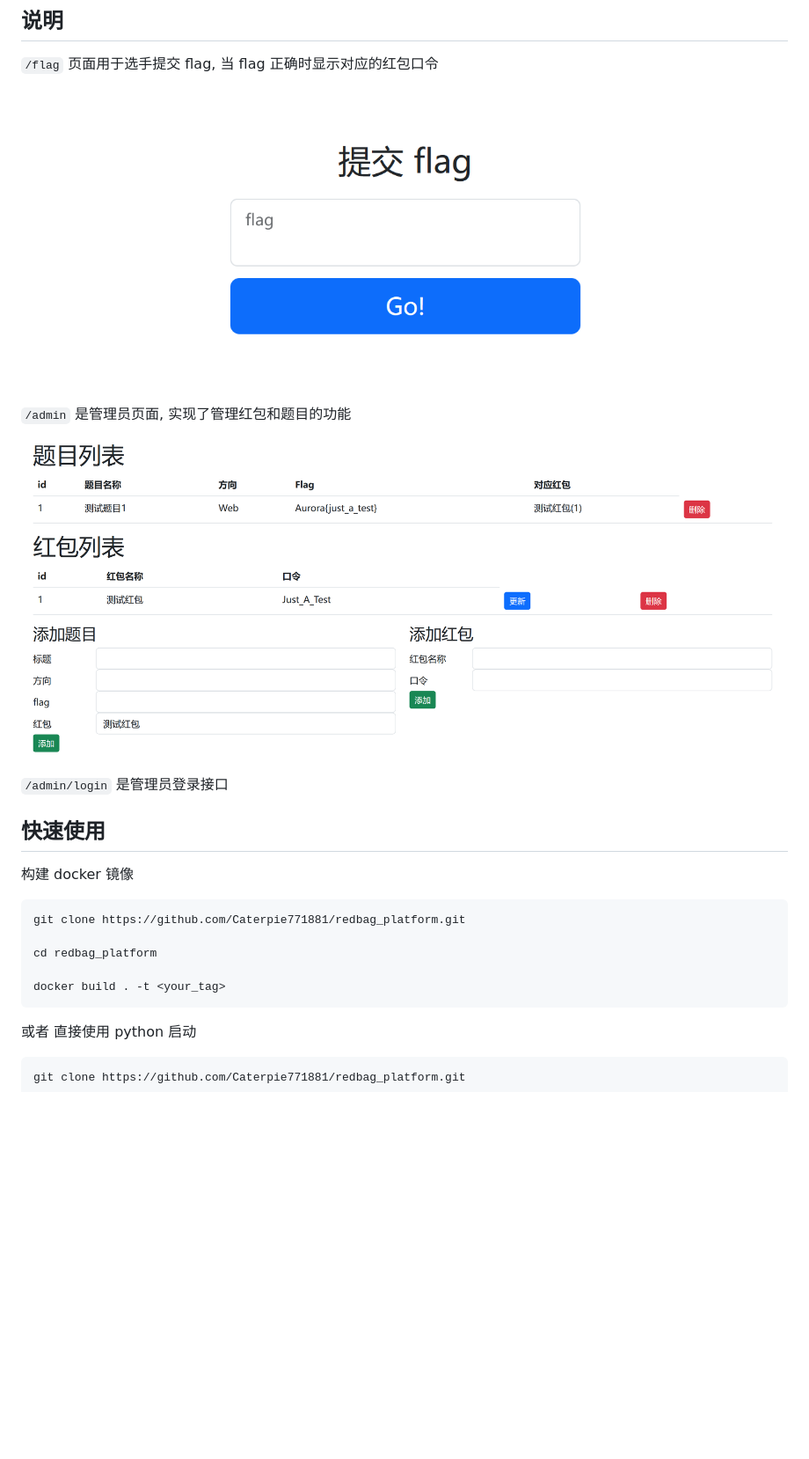
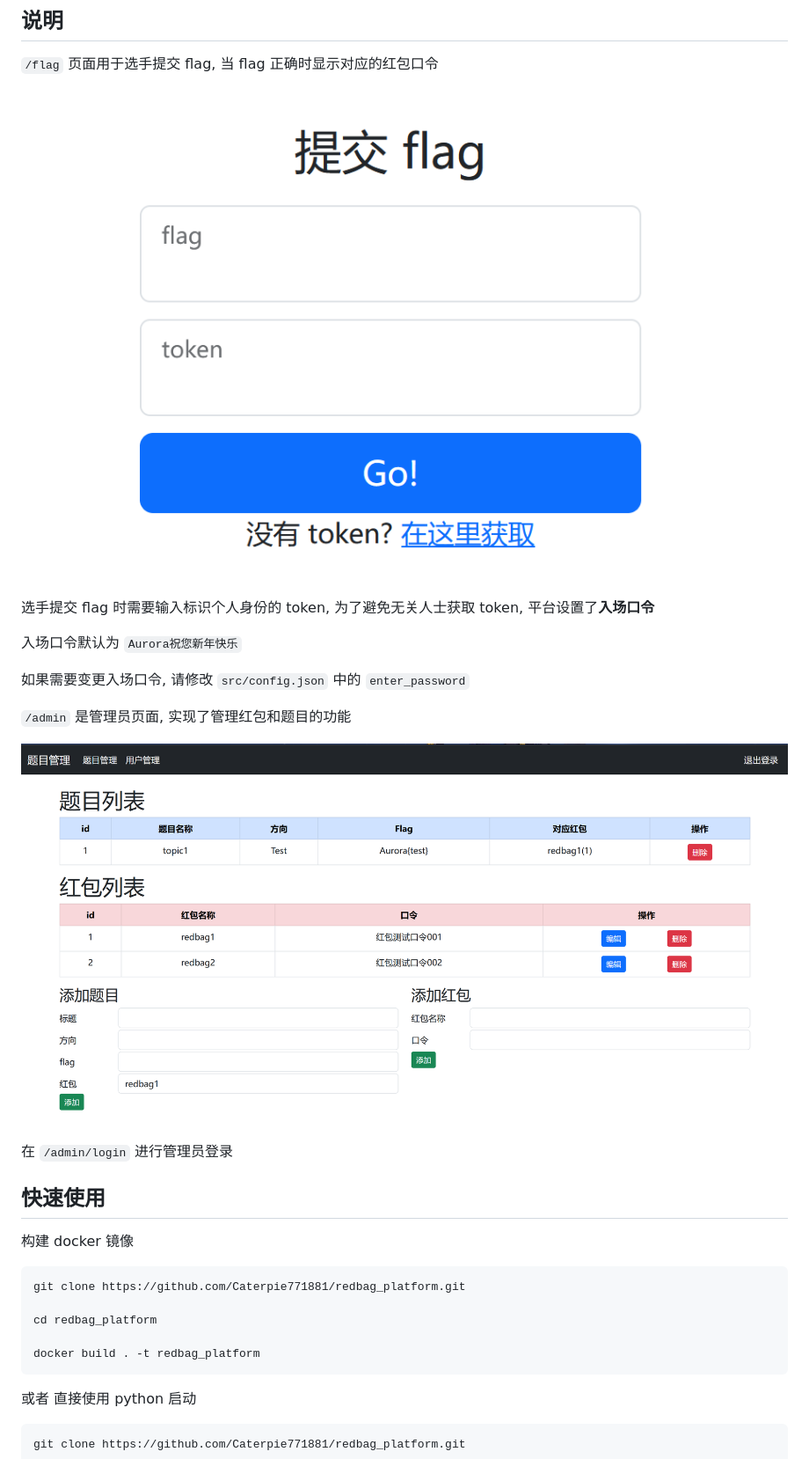
Before and after one commit to Caterpie771881/redbag_platform, a Markdown page: README.md, the part around the change. Shown: that part at 88% size. GitHub-like rendering; pictures changed too: img/dashboard.png, img/flag.png; blank space fills up the shorter version.

````diff
--- a/README.md
+++ b/README.md
@@ -10,11 +10,17 @@
 
 ![flag](img/flag.png)
 
+选手提交 flag 时需要输入标识个人身份的 token, 为了避免无关人士获取 token, 平台设置了**入场口令**
+
+入场口令默认为 `Aurora祝您新年快乐`
+
+如果需要变更入场口令, 请修改 `src/config.json` 中的 `enter_password`
+
 `/admin` 是管理员页面, 实现了管理红包和题目的功能
 
 ![dashboard](img/dashboard.png)
 
-`/admin/login` 是管理员登录接口
+在 `/admin/login` 进行管理员登录
 
 ## 快速使用
 
@@ -25,7 +31,7 @@ git clone https://github.com/Caterpie771881/redbag_platform.git
 
 cd redbag_platform
 
-docker build . -t <your_tag>
+docker build . -t redbag_platform
 ```
 
 或者 直接使用 python 启动
````
